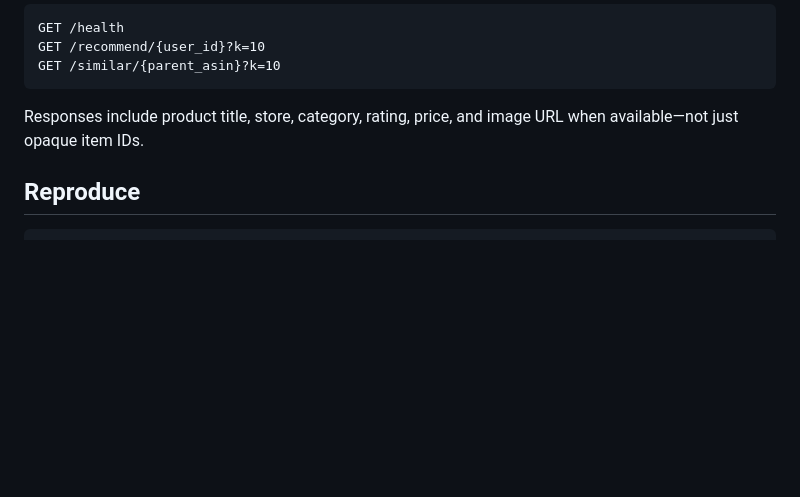
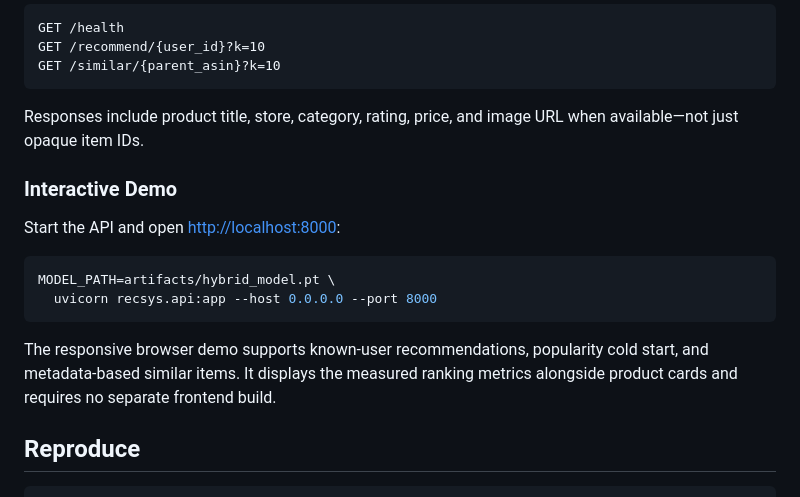
Before and after one commit to kojunghsu/amazon-video-games-hybrid-recommender, a Markdown page: README.md, the part around the change. Drawn GitHub-style; blank space fills up the shorter version.

Commit message:
Document interactive demo

````diff
--- a/README.md
+++ b/README.md
@@ -112,6 +112,19 @@ GET /similar/{parent_asin}?k=10
 Responses include product title, store, category, rating, price, and image URL
 when available—not just opaque item IDs.
 
+### Interactive Demo
+
+Start the API and open [http://localhost:8000](http://localhost:8000):
+
+```bash
+MODEL_PATH=artifacts/hybrid_model.pt \
+  uvicorn recsys.api:app --host 0.0.0.0 --port 8000
+```
+
+The responsive browser demo supports known-user recommendations, popularity
+cold start, and metadata-based similar items. It displays the measured ranking
+metrics alongside product cards and requires no separate frontend build.
+
 ## Reproduce
 
 ```bash
````
